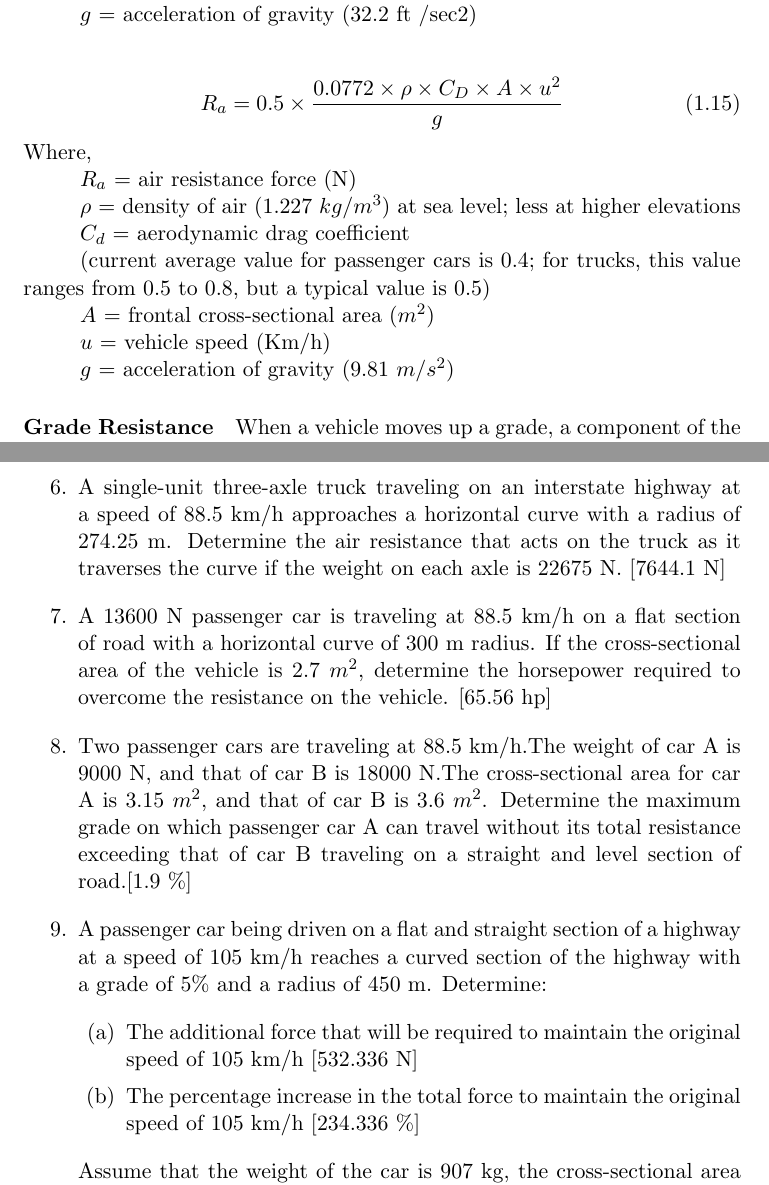
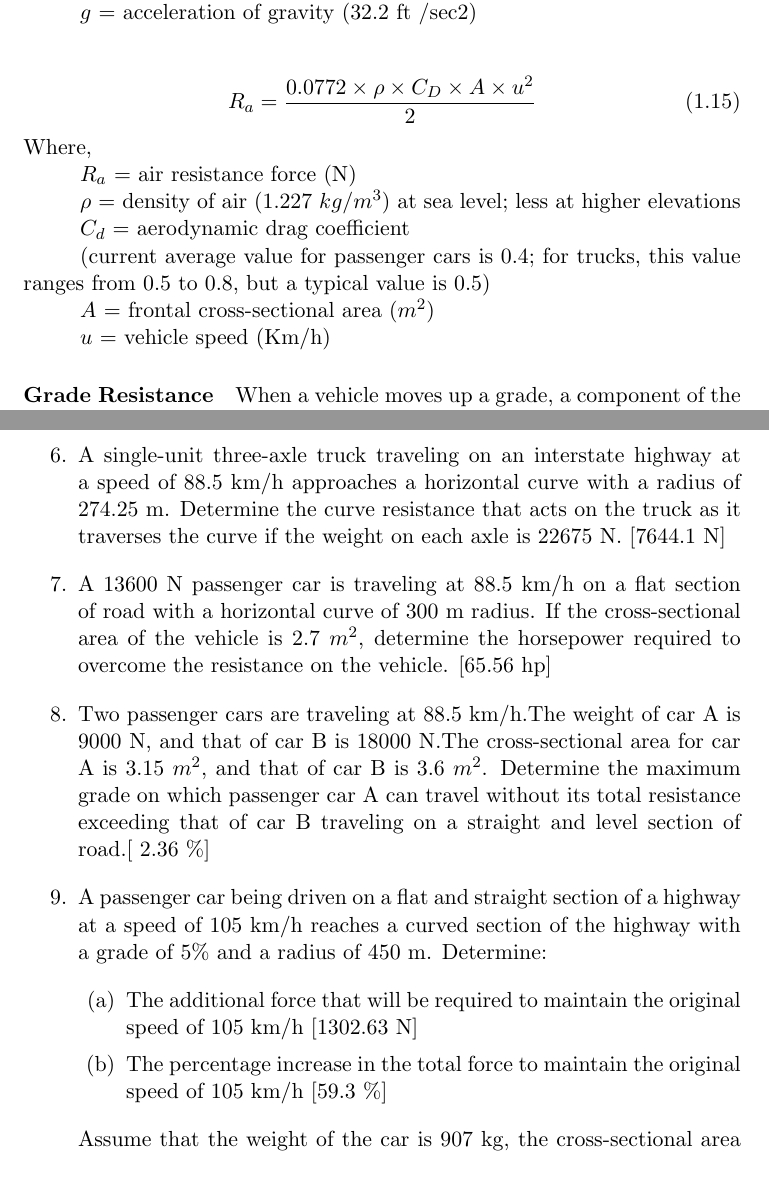
Before and after one commit to shredderbvek/RoadTransportionManagementManualLatexFiles, a LaTeX thesis (main.tex, which reads mainmatter/ch1.tex): two parts of pages 24 and 32 of 226, joined at a grey line, cut so that both start at the same text. Compiled offline with pdfLaTeX.

Commit message:
fixed some typos

```diff
--- a/mainmatter/ch1.tex
+++ b/mainmatter/ch1.tex
@@ -260,7 +260,7 @@ Where,\\
 \hspace*{10mm}$u$ = vehicle speed (mi/h)\\
 \hspace*{10mm}$g$ = acceleration of gravity (32.2 ft /sec2)\\\\
 \begin{equation}
-	R_a = 0.5 \times \frac{0.0772 \times \rho \times C_D \times A \times u^2}{g}
+	R_a = \frac{0.0772 \times \rho \times C_D \times A \times u^2}{2}
 \end{equation}
 Where,\\
 \hspace*{10mm}$R_a$ = air resistance force (N)\\
@@ -268,8 +268,7 @@ Where,\\
 \hspace*{10mm}$C_d$ = aerodynamic drag coefficient\\
 \hspace*{10mm}(current average value for passenger cars is 0.4; for trucks, this value ranges from 0.5 to 0.8, but a typical value is 0.5)\\
 \hspace*{10mm}$A$ = frontal cross-sectional area ($ m^2 $)\\
-\hspace*{10mm}$u$ = vehicle speed (Km/h)\\
-\hspace*{10mm}$g$ = acceleration of gravity (9.81 $ m/s^2 $)
+\hspace*{10mm}$u$ = vehicle speed (Km/h)
 \paragraph{Grade Resistance}
 When a vehicle moves up a grade, a component of the weight of the vehicle acts downward, along the plane of the highway. This creates a force acting in a direction opposite that of the motion. This force is the grade resistance. A vehicle traveling up a grade will therefore tend to lose speed unless an accelerating force is applied. The speed achieved at any point along the grade for a given rate of acceleration will depend on the grade. Figure below shows the relationships between speed achieved and distance traveled on different grades by a typical heavy truck of 200 lb/hp during maximum acceleration. Note: grade resistance = weight * grade, in decimal.\\\\
 \includegraphics{gfx/fig8.png}
@@ -400,13 +399,13 @@ the minimum distance where the sign should placed ahead of the exit ramp($ d $)
 	\item  Derive the mathematical expression for kinematic characteristics of a vehicle.
 	\item Determine the difference in air resistance between a passenger car and a single-unit truck if both vehicles are traveling at a speed of 96.5 km/h. Assume that the frontal cross-sectional area of the passenger car is 2.79 $ m^2 $ and that for the truck is 10.70 $ m^2 $. [1903.6 N]
 	\item Determine the rolling resistance on a passenger car that is traveling at 105 km/h if the weight of the car is 9000 N. [161.1 N]
-	\item A single-unit three-axle truck traveling on an interstate highway at a speed of 88.5 km/h approaches a horizontal curve with a radius of 274.25 m. Determine the air resistance that acts on the truck as it traverses the curve if the weight on each axle is 22675 N. [7644.1 N]
+	\item A single-unit three-axle truck traveling on an interstate highway at a speed of 88.5 km/h approaches a horizontal curve with a radius of 274.25 m. Determine the curve resistance that acts on the truck as it traverses the curve if the weight on each axle is 22675 N. [7644.1 N]
 	\item A 13600 N passenger car is traveling at 88.5 km/h on a flat section of road with a horizontal curve of 300 m radius. If the cross-sectional area of the vehicle is 2.7 $ m^2 $, determine the horsepower required to overcome the resistance on the vehicle. [65.56 hp]
-	\item Two passenger cars are traveling at 88.5 km/h.The weight of car A is 9000 N, and that of car B is 18000 N.The cross-sectional area for car A is 3.15 $ m^2 $, and that of car B is 3.6 $ m^2 $. Determine the maximum grade on which passenger car A can travel without its total resistance exceeding that of car B traveling on a straight and level section of road.[1.9 \%]
+	\item Two passenger cars are traveling at 88.5 km/h.The weight of car A is 9000 N, and that of car B is 18000 N.The cross-sectional area for car A is 3.15 $ m^2 $, and that of car B is 3.6 $ m^2 $. Determine the maximum grade on which passenger car A can travel without its total resistance exceeding that of car B traveling on a straight and level section of road.[ 2.36 \%]
 	\item A passenger car being driven on a flat and straight section of a highway at a speed of 105 km/h reaches a curved section of the highway with a grade of 5\% and a radius of 450 m. Determine:
 		\begin{enumerate}
-			\item The additional force that will be required to maintain the original speed of 105 km/h [532.336 N]
-			\item The percentage increase in the total force to maintain the original speed of 105 km/h [234.336 \%]
+			\item The additional force that will be required to maintain the original speed of 105 km/h [1302.63 N]
+			\item The percentage increase in the total force to maintain the original speed of 105 km/h [59.3 \%]
 		\end{enumerate}
 	Assume that the weight of the car is 907 kg, the cross-sectional area is 3.15 $ m^2 $, and the car is being driven at sea level.
 	\item A truck and a passenger car traveling on a section of highway at a speed of 80 km/h enter a short curved section of the road with a grade of 5\% and a radius of 270 m. Determine the ratio of the additional force required by the truck to that required by the car for both vehicles to maintain their original speed of 80 km/h. Assume the weight of the car is 11250 N and that of the truck 54000 N. [5 : 1]
```
Also changed, not shown: main.pdf, 4 other files.
